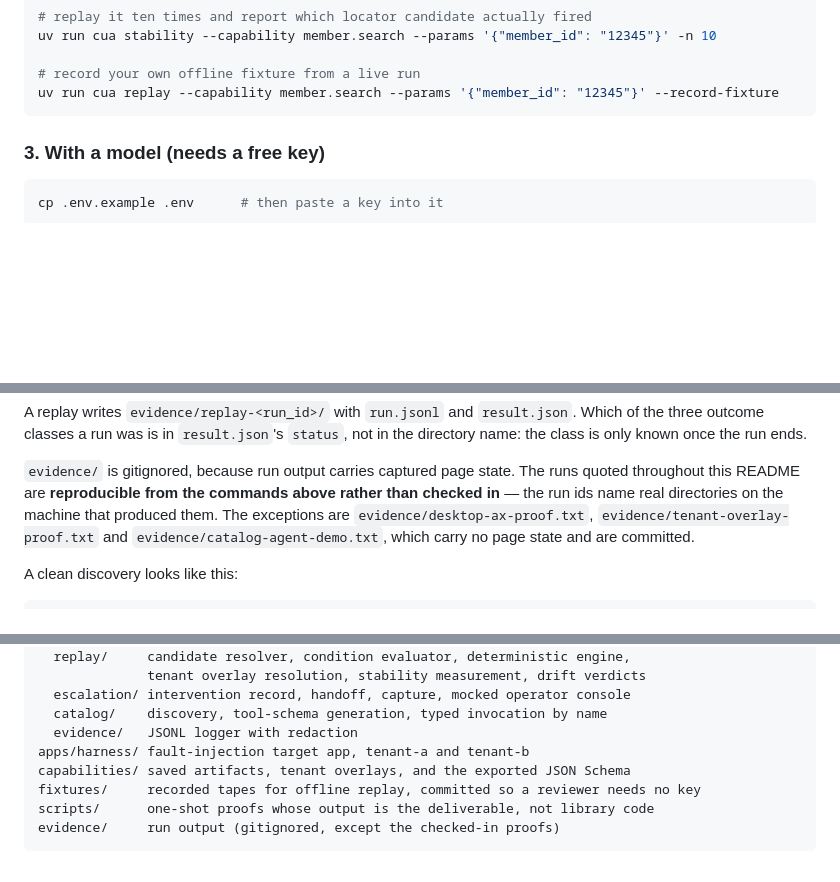
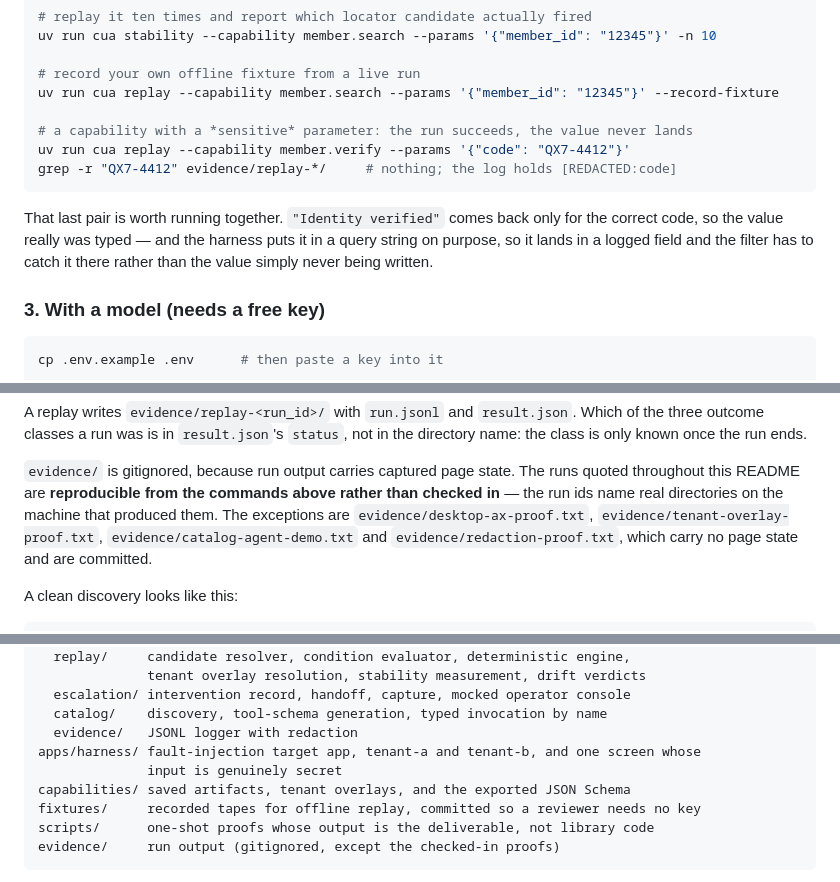
Before and after one commit to why-aditi/Understudy, a Markdown page: README.md, 3 parts joined by grey strips. Rendered like a GitHub page; blank space fills up the shorter version.

````diff
--- a/README.md
+++ b/README.md
@@ -89,7 +89,16 @@ uv run cua stability --capability member.search --params '{"member_id": "12345"}
 
 # record your own offline fixture from a live run
 uv run cua replay --capability member.search --params '{"member_id": "12345"}' --record-fixture
+
+# a capability with a *sensitive* parameter: the run succeeds, the value never lands
+uv run cua replay --capability member.verify --params '{"code": "QX7-4412"}'
+grep -r "QX7-4412" evidence/replay-*/     # nothing; the log holds [REDACTED:code]
 ```
+
+That last pair is worth running together. `"Identity verified"` comes back only for the
+correct code, so the value really was typed — and the harness puts it in a query string on
+purpose, so it lands in a logged field and the filter has to catch it there rather than the
+value simply never being written.
 
 ### 3. With a model (needs a free key)
 
@@ -192,8 +201,9 @@ class is only known once the run ends.
 `evidence/` is gitignored, because run output carries captured page state. The runs quoted
 throughout this README are **reproducible from the commands above rather than checked in** — the
 run ids name real directories on the machine that produced them. The exceptions are
-`evidence/desktop-ax-proof.txt`, `evidence/tenant-overlay-proof.txt` and
-`evidence/catalog-agent-demo.txt`, which carry no page state and are committed.
+`evidence/desktop-ax-proof.txt`, `evidence/tenant-overlay-proof.txt`,
+`evidence/catalog-agent-demo.txt` and `evidence/redaction-proof.txt`, which carry no page
+state and are committed.
 
 A clean discovery looks like this:
 
@@ -602,7 +612,8 @@ src/cua/
   escalation/ intervention record, handoff, capture, mocked operator console
   catalog/    discovery, tool-schema generation, typed invocation by name
   evidence/   JSONL logger with redaction
-apps/harness/ fault-injection target app, tenant-a and tenant-b
+apps/harness/ fault-injection target app, tenant-a and tenant-b, and one screen whose
+              input is genuinely secret
 capabilities/ saved artifacts, tenant overlays, and the exported JSON Schema
 fixtures/     recorded tapes for offline replay, committed so a reviewer needs no key
 scripts/      one-shot proofs whose output is the deliverable, not library code
````
Also changed, not shown: other parts of README.md (+1 -1 lines), REPORT.md (+6 -5 lines).
